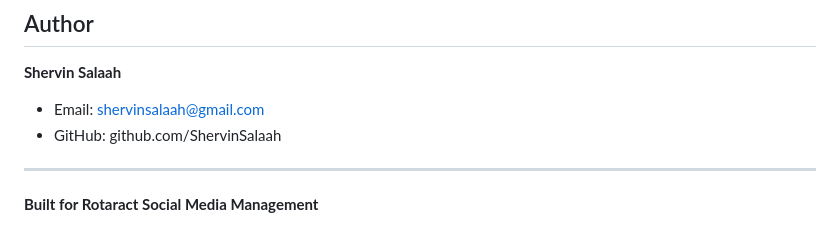
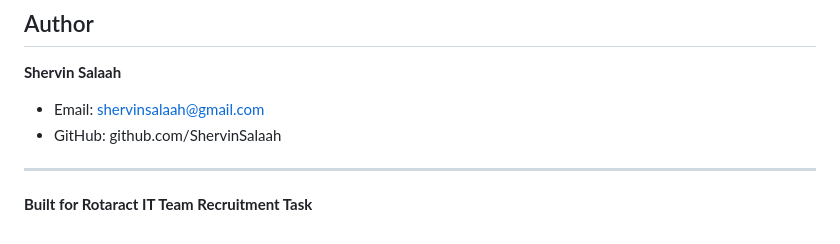
Before and after one commit to ShervinSalaah/rotaract-social-media-booking, a Markdown page: README.md, the part around the change. GitHub-like rendering.

Commit message:
docs: update project description

```diff
--- a/README.md
+++ b/README.md
@@ -389,4 +389,4 @@ error_reporting(E_ALL);
 - GitHub: github.com/ShervinSalaah
 ---
 
-**Built for Rotaract Social Media Management**
+**Built for Rotaract IT Team Recruitment Task**
```
